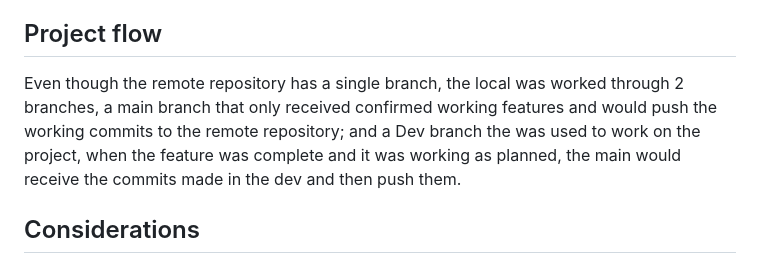
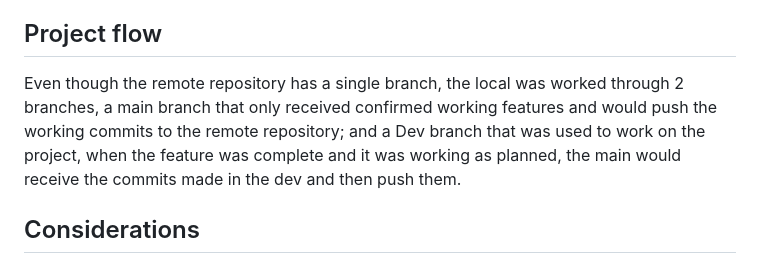
Before and after one commit to AndersonFBD/desafio1-compass, a Markdown page: README.md, the part around the change. GitHub-like rendering.

Commit message:
docs: fixed minor typo in README

```diff
--- a/README.md
+++ b/README.md
@@ -49,7 +49,7 @@ The project has five stylesheets, one for each page and one exclusively for the
 
 ## Project flow
 
-Even though the remote repository has a single branch, the local was worked through 2 branches, a main branch that only received confirmed working features and would push the working commits to the remote repository; and a Dev branch the was used to work on the project, when the feature was complete and it was working as planned, the main would receive the commits made in the dev and then push them.
+Even though the remote repository has a single branch, the local was worked through 2 branches, a main branch that only received confirmed working features and would push the working commits to the remote repository; and a Dev branch that was used to work on the project, when the feature was complete and it was working as planned, the main would receive the commits made in the dev and then push them.
 
 ## Considerations
 
```
